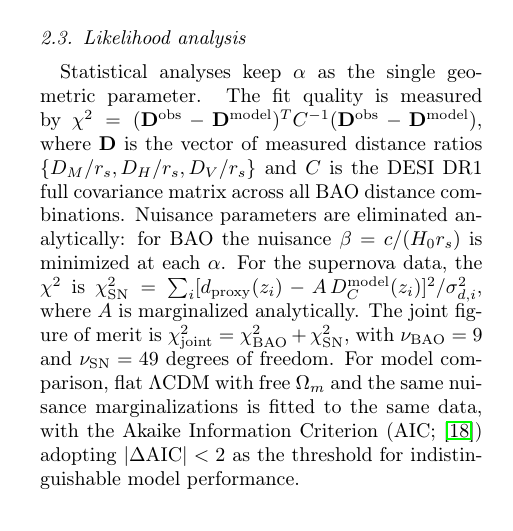
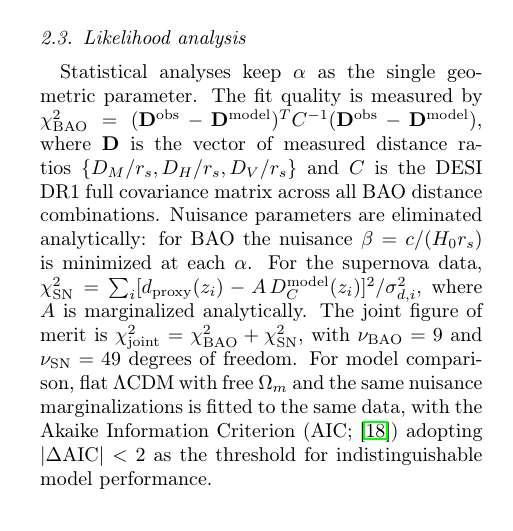
Before and after one commit to robertmonjo/bao_sn_bbn, a LaTeX paper (main.tex): part of one column of page 2 of 6, cut so that both start at the same text. Compiled offline with pdfLaTeX.

Commit message:
Update on Overleaf.

```diff
--- a/main.tex
+++ b/main.tex
@@ -103,7 +103,7 @@ interpolates between these limits, recovering $\alpha(0)=\alpha_{\mathrm{low}}$
 
 \subsection{Likelihood analysis}\label{sec:methods:likelihood}
 
-Statistical analyses keep $\alpha$ as the single geometric parameter. The fit quality is measured by $\chi^2=(\mathbf{D}^{\rm obs}-\mathbf{D}^{\rm model})^T C^{-1}(\mathbf{D}^{\rm obs}-\mathbf{D}^{\rm model})$, where $\mathbf{D}$ is the vector of measured distance ratios $\{D_M/r_s, D_H/r_s, D_V/r_s\}$ and $C$ is the DESI DR1 full covariance matrix across all BAO distance combinations. Nuisance parameters are eliminated analytically: for BAO the nuisance $\beta=c/(H_0 r_s)$ is minimized at each $\alpha$. For the supernova data, the $\chi^2$ is $\chi^2_{\rm SN}=\sum_i [d_{\rm proxy}(z_i)-A\,D_C^{\rm model}(z_i)]^2/\sigma_{d,i}^2$, where $A$ is marginalized analytically. The joint figure of merit is $\chi^2_{\rm joint}=\chi^2_{\rm BAO}+\chi^2_{\rm SN}$, with $\nu_{\rm BAO}=9$ and $\nu_{\rm SN}=49$ degrees of freedom. For model comparison, flat $\Lambda$CDM with free $\Omega_m$ and the same nuisance marginalizations is fitted to the same data, with the Akaike Information Criterion (AIC; \cite{burnham2002model}) adopting $|\Delta\mathrm{AIC}|<2$ as the threshold for indistinguishable model performance.
+Statistical analyses keep $\alpha$ as the single geometric parameter. The fit quality is measured by $\chi_{\rm BAO}^2=(\mathbf{D}^{\rm obs}-\mathbf{D}^{\rm model})^T C^{-1}(\mathbf{D}^{\rm obs}-\mathbf{D}^{\rm model})$, where $\mathbf{D}$ is the vector of measured distance ratios $\{D_M/r_s, D_H/r_s, D_V/r_s\}$ and $C$ is the DESI DR1 full covariance matrix across all BAO distance combinations. Nuisance parameters are eliminated analytically: for BAO the nuisance $\beta=c/(H_0 r_s)$ is minimized at each $\alpha$. For the supernova data, $\chi^2_{\rm SN}=\sum_i [d_{\rm proxy}(z_i)-A\,D_C^{\rm model}(z_i)]^2/\sigma_{d,i}^2$, where $A$ is marginalized analytically. The joint figure of merit is $\chi^2_{\rm joint}=\chi^2_{\rm BAO}+\chi^2_{\rm SN}$, with $\nu_{\rm BAO}=9$ and $\nu_{\rm SN}=49$ degrees of freedom. For model comparison, flat $\Lambda$CDM with free $\Omega_m$ and the same nuisance marginalizations is fitted to the same data, with the Akaike Information Criterion (AIC; \cite{burnham2002model}) adopting $|\Delta\mathrm{AIC}|<2$ as the threshold for indistinguishable model performance.
 
 \section{Results}\label{sec:results}
 
```
Also changed, not shown: main-ref.bib (renamed from main-bbn-hyperconical.bib), main.tex (2 more changed lines).
